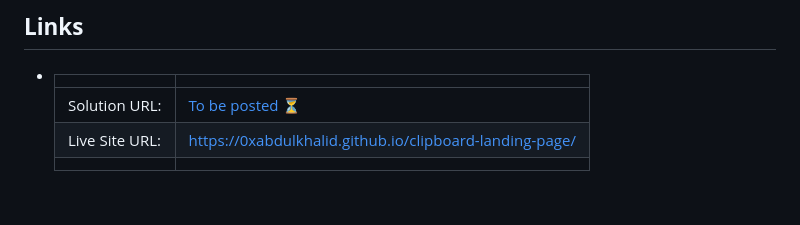
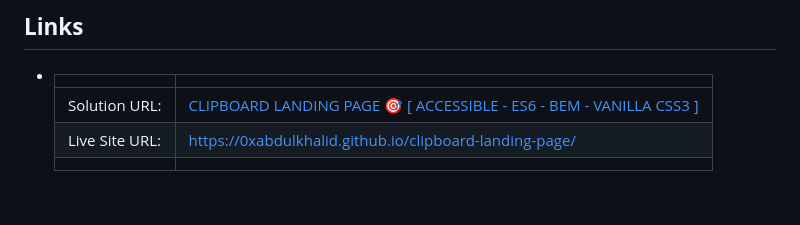
Before and after one commit to 0xabdulkhaliq/clipboard-landing-page, a Markdown page: README.md, the part around the change. Rendered like a GitHub page.

Commit message:
docs: add solution url

```diff
--- a/README.md
+++ b/README.md
@@ -51,7 +51,7 @@
 
 - |||
   | :----- | :----- |
-  | Solution URL: | [To be posted ⏳](#links) |
+  | Solution URL: | [CLIPBOARD LANDING PAGE 🎯 [ ACCESSIBLE - ES6 - BEM - VANILLA CSS3 ]](https://www.frontendmentor.io/solutions/clipboard-landing-page-accessible-es6-bem-vanilla-css3-Y3Y3OQ8o--) |
   | Live Site URL: | [https://0xabdulkhalid.github.io/clipboard-landing-page/](https://0xabdulkhalid.github.io/clipboard-landing-page/) |
   |||
 
```
